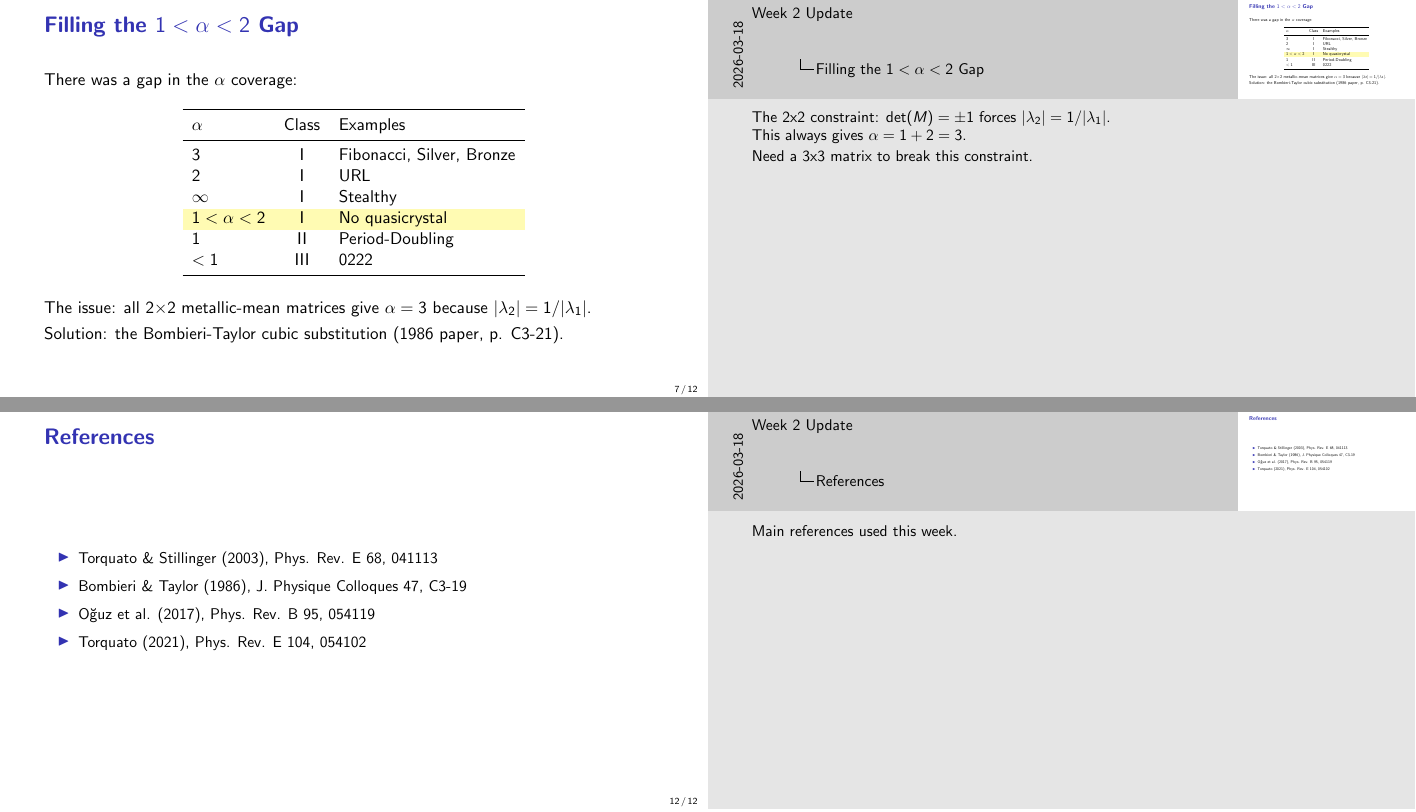
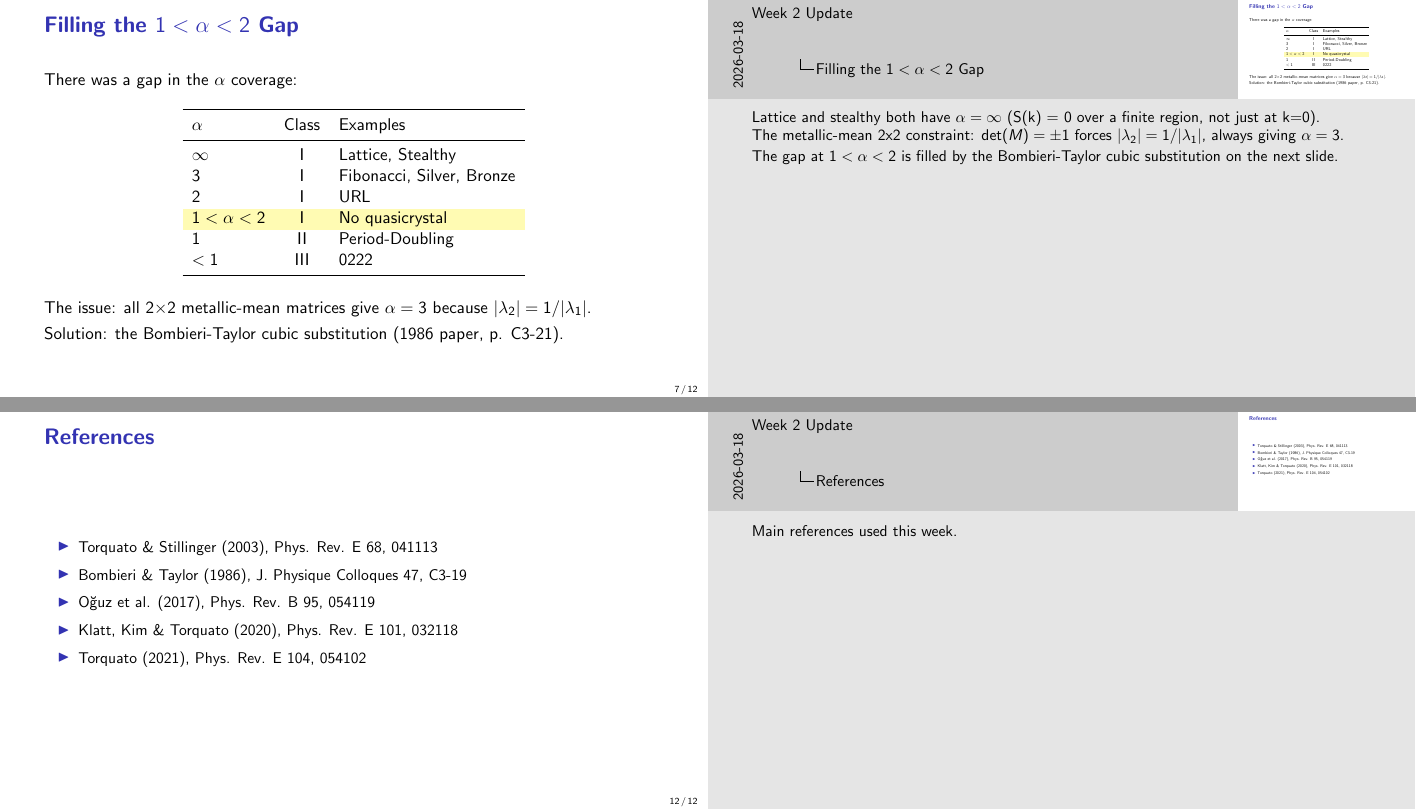
Before and after one commit to bigmike9000/hyperuniformity, LaTeX slides (results/week2/week2_full_presentation.tex): pages 7 and 12 of 12, joined at a grey line. Compiled offline with pdfLaTeX.

Commit message:
Fix gap-slide α ordering and add Klatt 2020 to references
- gap table: Stealthy (α=∞) moved to top row with Lattice; it was
  incorrectly listed below α=3 and α=2 entries
- references slide: add Klatt, Kim & Torquato (2020) Phys. Rev. E 101,
  032118, which the URL slide cites for the Λ̄=(1+a²)/6 formula
- gap slide speaker note: updated to explain α=∞ for lattice/stealthy
  and clarify the metallic-mean det=±1 constraint

Co-Authored-By: Claude Sonnet 4.6 <noreply@anthropic.com>

```diff
--- a/results/week2/week2_full_presentation.tex
+++ b/results/week2/week2_full_presentation.tex
@@ -273,9 +273,9 @@ There was a gap in the $\alpha$ coverage:
 \toprule
 $\alpha$ & Class & Examples \\
 \midrule
+$\infty$ & I & Lattice, Stealthy \\
 3 & I & Fibonacci, Silver, Bronze \\
 2 & I & URL \\
-$\infty$ & I & Stealthy \\
 \rowcolor{yellow!30}
 $1 < \alpha < 2$ & I & No quasicrystal \\
 1 & II & Period-Doubling \\
@@ -291,11 +291,11 @@ The issue: all 2$\times$2 metallic-mean matrices give $\alpha = 3$ because $|\la
 Solution: the Bombieri-Taylor cubic substitution (1986 paper, p. C3-21).
 \end{frame}
 \note{
-The 2x2 constraint: det$(M) = \pm 1$ forces $|\lambda_2| = 1/|\lambda_1|$.
+Lattice and stealthy both have $\alpha = \infty$ (S(k) = 0 over a finite region, not just at k=0).
 
-This always gives $\alpha = 1 + 2 = 3$.
+The metallic-mean 2x2 constraint: det$(M) = \pm 1$ forces $|\lambda_2| = 1/|\lambda_1|$, always giving $\alpha = 3$.
 
-Need a 3x3 matrix to break this constraint.
+The gap at $1 < \alpha < 2$ is filled by the Bombieri-Taylor cubic substitution on the next slide.
 }
 
 %----------------------------------------------------------------------
@@ -444,6 +444,7 @@ Possible next steps: other cubic substitutions, 2D/3D.
     \item Torquato \& Stillinger (2003), Phys. Rev. E 68, 041113
     \item Bombieri \& Taylor (1986), J. Physique Colloques 47, C3-19
     \item O\u{g}uz et al. (2017), Phys. Rev. B 95, 054119
+    \item Klatt, Kim \& Torquato (2020), Phys. Rev. E 101, 032118
     \item Torquato (2021), Phys. Rev. E 104, 054102
 \end{itemize}
 \end{frame}
```
Also changed, not shown: results/week2/week2_full_presentation.pdf.
